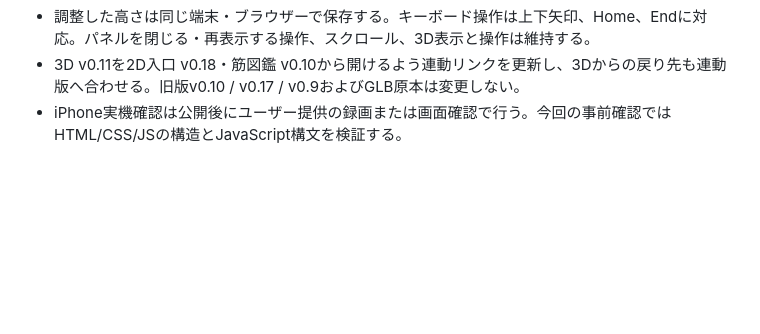
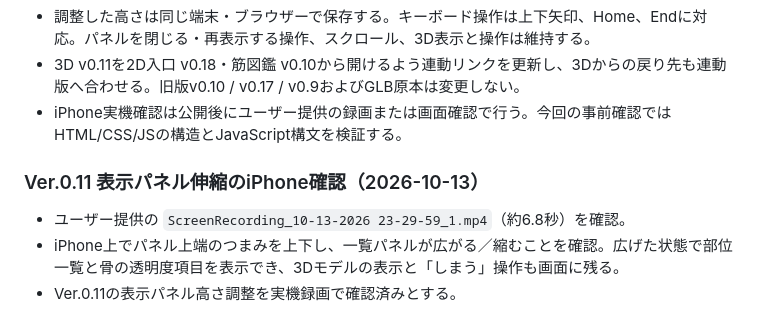
Before and after one commit to s922h86hh8-tech/body-map-prototype, a Markdown page: docs/ANATOMY_MASTER.md, the part around the change. Drawn GitHub-style; blank space fills up the shorter version.

Commit message:
Record iPhone verification of resizable panel

```diff
--- a/docs/ANATOMY_MASTER.md
+++ b/docs/ANATOMY_MASTER.md
@@ -551,3 +551,10 @@ iPhone実機で「左｜咬筋」「右｜咬筋」が複数表示される問
 - 調整した高さは同じ端末・ブラウザーで保存する。キーボード操作は上下矢印、Home、Endに対応。パネルを閉じる・再表示する操作、スクロール、3D表示と操作は維持する。
 - 3D v0.11を2D入口 v0.18・筋図鑑 v0.10から開けるよう連動リンクを更新し、3Dからの戻り先も連動版へ合わせる。旧版v0.10 / v0.17 / v0.9およびGLB原本は変更しない。
 - iPhone実機確認は公開後にユーザー提供の録画または画面確認で行う。今回の事前確認ではHTML/CSS/JSの構造とJavaScript構文を検証する。
+
+
+### Ver.0.11 表示パネル伸縮のiPhone確認（2026-10-13）
+
+- ユーザー提供の `ScreenRecording_10-13-2026 23-29-59_1.mp4`（約6.8秒）を確認。
+- iPhone上でパネル上端のつまみを上下し、一覧パネルが広がる／縮むことを確認。広げた状態で部位一覧と骨の透明度項目を表示でき、3Dモデルの表示と「しまう」操作も画面に残る。
+- Ver.0.11の表示パネル高さ調整を実機録画で確認済みとする。
```
